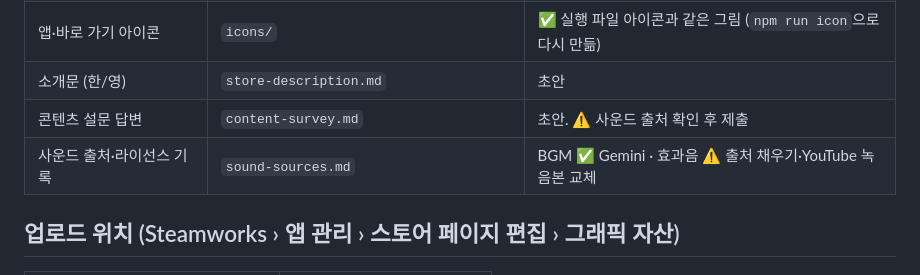
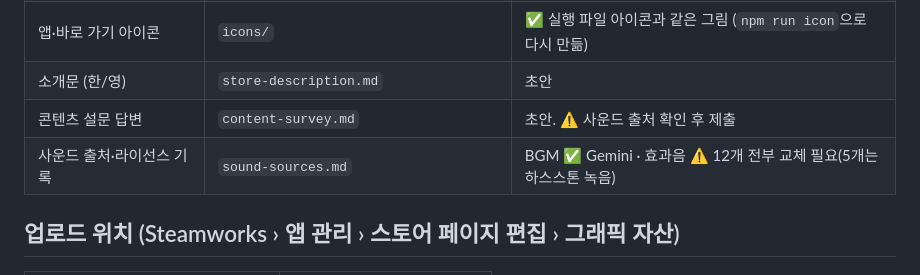
Before and after one commit to LEESANGTAK/dps-fire-mage, a Markdown page: docs/steam-store/README.md, the part around the change. GitHub-like rendering.

```diff
--- a/docs/steam-store/README.md
+++ b/docs/steam-store/README.md
@@ -7,7 +7,7 @@
 | 앱·바로 가기 아이콘 | `icons/` | ✅ 실행 파일 아이콘과 같은 그림 (`npm run icon`으로 다시 만듦) |
 | 소개문 (한/영) | `store-description.md` | 초안 |
 | 콘텐츠 설문 답변 | `content-survey.md` | 초안. ⚠️ 사운드 출처 확인 후 제출 |
-| 사운드 출처·라이선스 기록 | `sound-sources.md` | BGM ✅ Gemini · 효과음 ⚠️ 출처 채우기·YouTube 녹음본 교체 |
+| 사운드 출처·라이선스 기록 | `sound-sources.md` | BGM ✅ Gemini · 효과음 ⚠️ 12개 전부 교체 필요(5개는 하스스톤 녹음) |
 
 ## 업로드 위치 (Steamworks › 앱 관리 › 스토어 페이지 편집 › 그래픽 자산)
 
```
Also changed, not shown: docs/steam-store/sound-sources.md (+46 -19 lines), docs/target-strategy-plan.md (+1 -1 lines).
